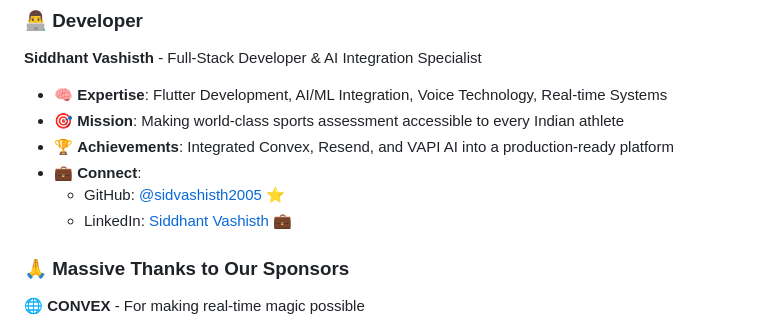
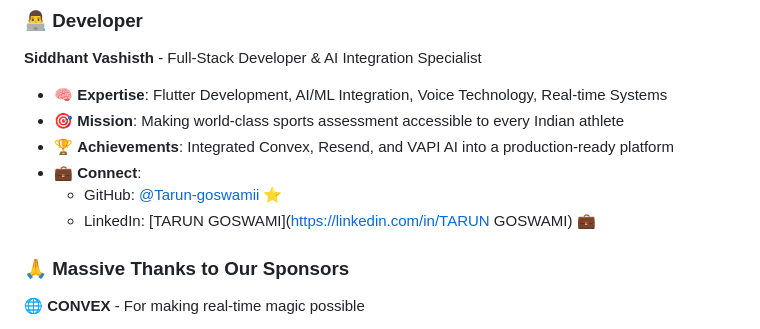
Before and after one commit to Tarun-goswamii/AI-Powered-Sports-Assessment-Application, a Markdown page: README.md, the part around the change printed below. Rendered like a GitHub page.

Commit message:
Change contributor details in README
Updated contributor information in README.md

```diff
--- a/README.md
+++ b/README.md
@@ -1243,8 +1243,8 @@ export const joinLiveWorkout = mutation({
 - 🎯 **Mission**: Making world-class sports assessment accessible to every Indian athlete
 - 🏆 **Achievements**: Integrated Convex, Resend, and VAPI AI into a production-ready platform
 - 💼 **Connect**:
-  - GitHub: [@sidvashisth2005](https://github.com/sidvashisth2005) ⭐
-  - LinkedIn: [Siddhant Vashisth](https://linkedin.com/in/sidvashisth2005) 💼
+  - GitHub: [@Tarun-goswamii](https://github.com/Tarun-goswamii) ⭐
+  - LinkedIn: [TARUN GOSWAMI](https://linkedin.com/in/TARUN GOSWAMI) 💼
 
 ### 🙏 **Massive Thanks to Our Sponsors**
 
```
Also changed, not shown: other parts of README.md (+1 -1 lines).
